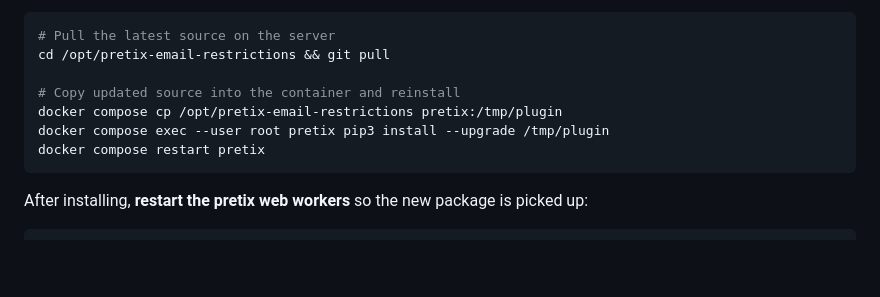
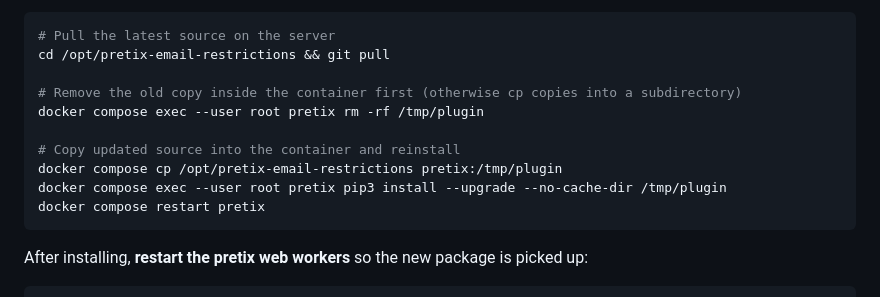
Before and after one commit to vlietz/pretix-email-restrictions, a Markdown page: README.md, the part around the change. GitHub-like rendering; blank space fills up the shorter version.

Commit message:
README: fix update command - remove stale /tmp/plugin before cp
Co-Authored-By: Claude Sonnet 4.6 <noreply@anthropic.com>

````diff
--- a/README.md
+++ b/README.md
@@ -57,9 +57,12 @@ docker compose restart pretix
 # Pull the latest source on the server
 cd /opt/pretix-email-restrictions && git pull
 
+# Remove the old copy inside the container first (otherwise cp copies into a subdirectory)
+docker compose exec --user root pretix rm -rf /tmp/plugin
+
 # Copy updated source into the container and reinstall
 docker compose cp /opt/pretix-email-restrictions pretix:/tmp/plugin
-docker compose exec --user root pretix pip3 install --upgrade /tmp/plugin
+docker compose exec --user root pretix pip3 install --upgrade --no-cache-dir /tmp/plugin
 docker compose restart pretix
 ```
 
````
